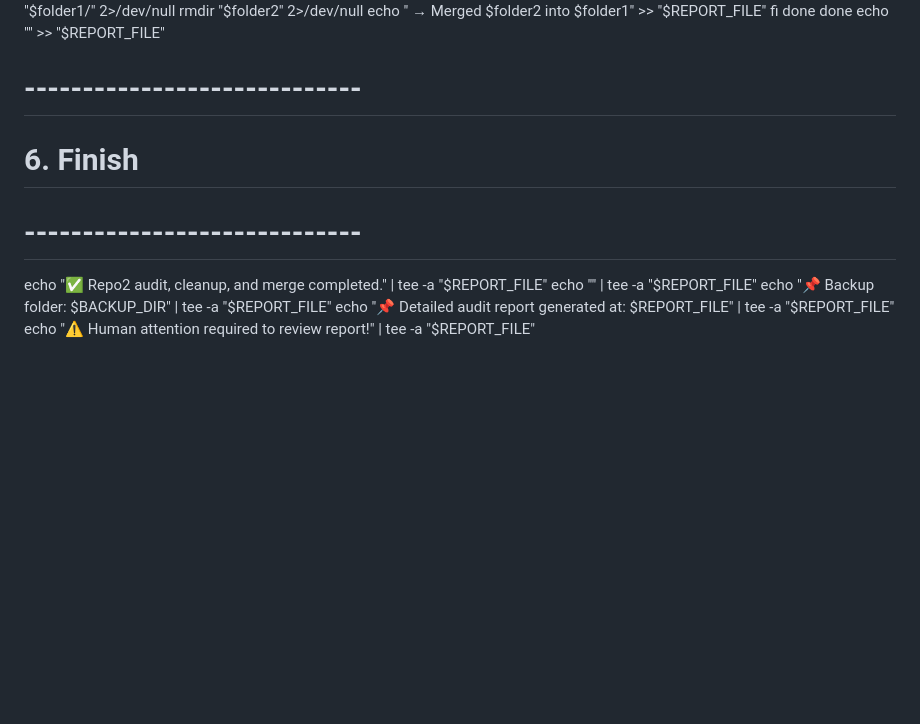
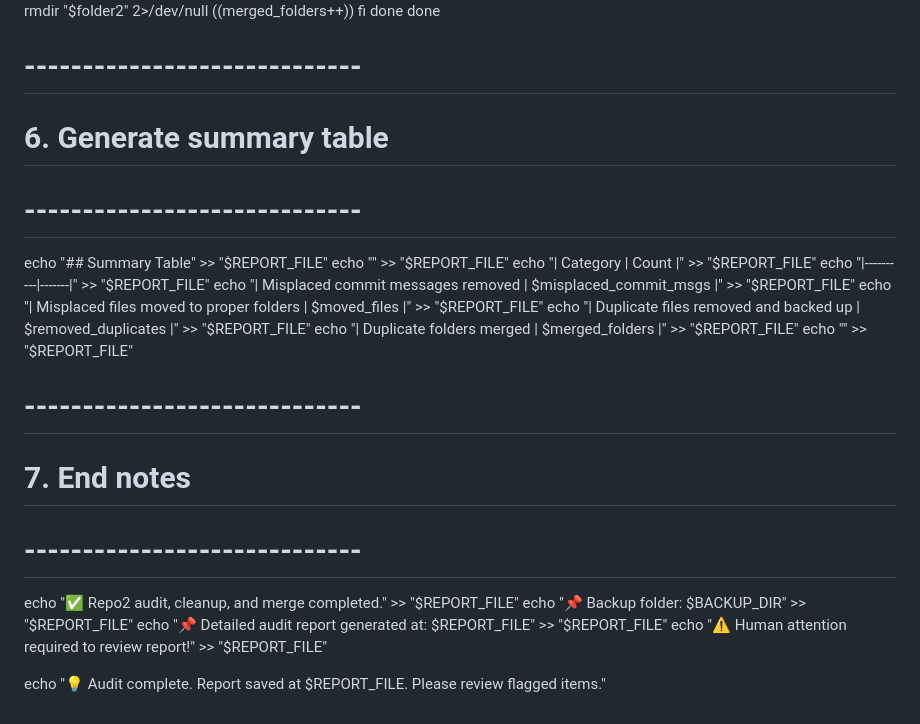
Before and after one commit to Ajibman/QuantumTrader-AI, a Markdown page: Docs/repo2_audit_report_TIMESTAMP.md, the part around one of its changes. GitHub-like rendering; blank space fills up the shorter version.

```diff
--- a/Docs/repo2_audit_report_TIMESTAMP.md
+++ b/Docs/repo2_audit_report_TIMESTAMP.md
@@ -93,16 +80,29 @@ for folder1 in $(find "$REPO_DIR" -mindepth 1 -type d); do
             mv "$folder2"/* "$folder1/" 2>/dev/null
             rmdir "$folder2" 2>/dev/null
-            echo "   → Merged $folder2 into $folder1" >> "$REPORT_FILE"
+            ((merged_folders++))
         fi
     done
 done
+
+# -----------------------------
+# 6. Generate summary table
+# -----------------------------
+echo "## Summary Table" >> "$REPORT_FILE"
+echo "" >> "$REPORT_FILE"
+echo "| Category | Count |" >> "$REPORT_FILE"
+echo "|----------|-------|" >> "$REPORT_FILE"
+echo "| Misplaced commit messages removed | $misplaced_commit_msgs |" >> "$REPORT_FILE"
+echo "| Misplaced files moved to proper folders | $moved_files |" >> "$REPORT_FILE"
+echo "| Duplicate files removed and backed up | $removed_duplicates |" >> "$REPORT_FILE"
+echo "| Duplicate folders merged | $merged_folders |" >> "$REPORT_FILE"
 echo "" >> "$REPORT_FILE"
 
 # -----------------------------
-# 6. Finish
+# 7. End notes
 # -----------------------------
-echo "✅ Repo2 audit, cleanup, and merge completed." | tee -a "$REPORT_FILE"
-echo "" | tee -a "$REPORT_FILE"
-echo "📌 Backup folder: $BACKUP_DIR" | tee -a "$REPORT_FILE"
-echo "📌 Detailed audit report generated at: $REPORT_FILE" | tee -a "$REPORT_FILE"
-echo "⚠️ Human attention required to review report!" | tee -a "$REPORT_FILE"
+echo "✅ Repo2 audit, cleanup, and merge completed." >> "$REPORT_FILE"
+echo "📌 Backup folder: $BACKUP_DIR" >> "$REPORT_FILE"
+echo "📌 Detailed audit report generated at: $REPORT_FILE" >> "$REPORT_FILE"
+echo "⚠️ Human attention required to review report!" >> "$REPORT_FILE"
+
+echo "💡 Audit complete. Report saved at $REPORT_FILE. Please review flagged items."
```
Also changed, not shown: other parts of Docs/repo2_audit_report_TIMESTAMP.md (+18 -31 lines).
